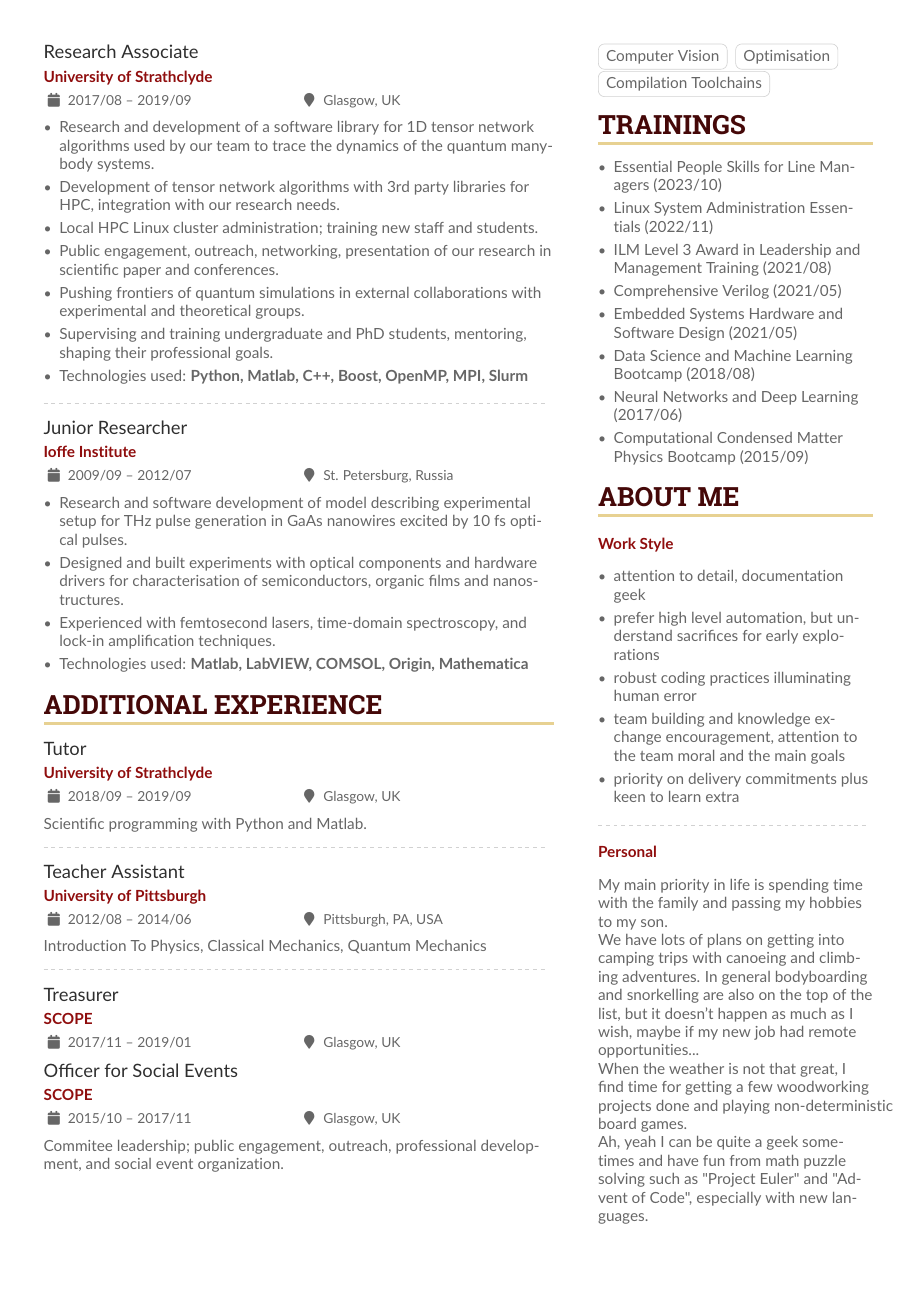
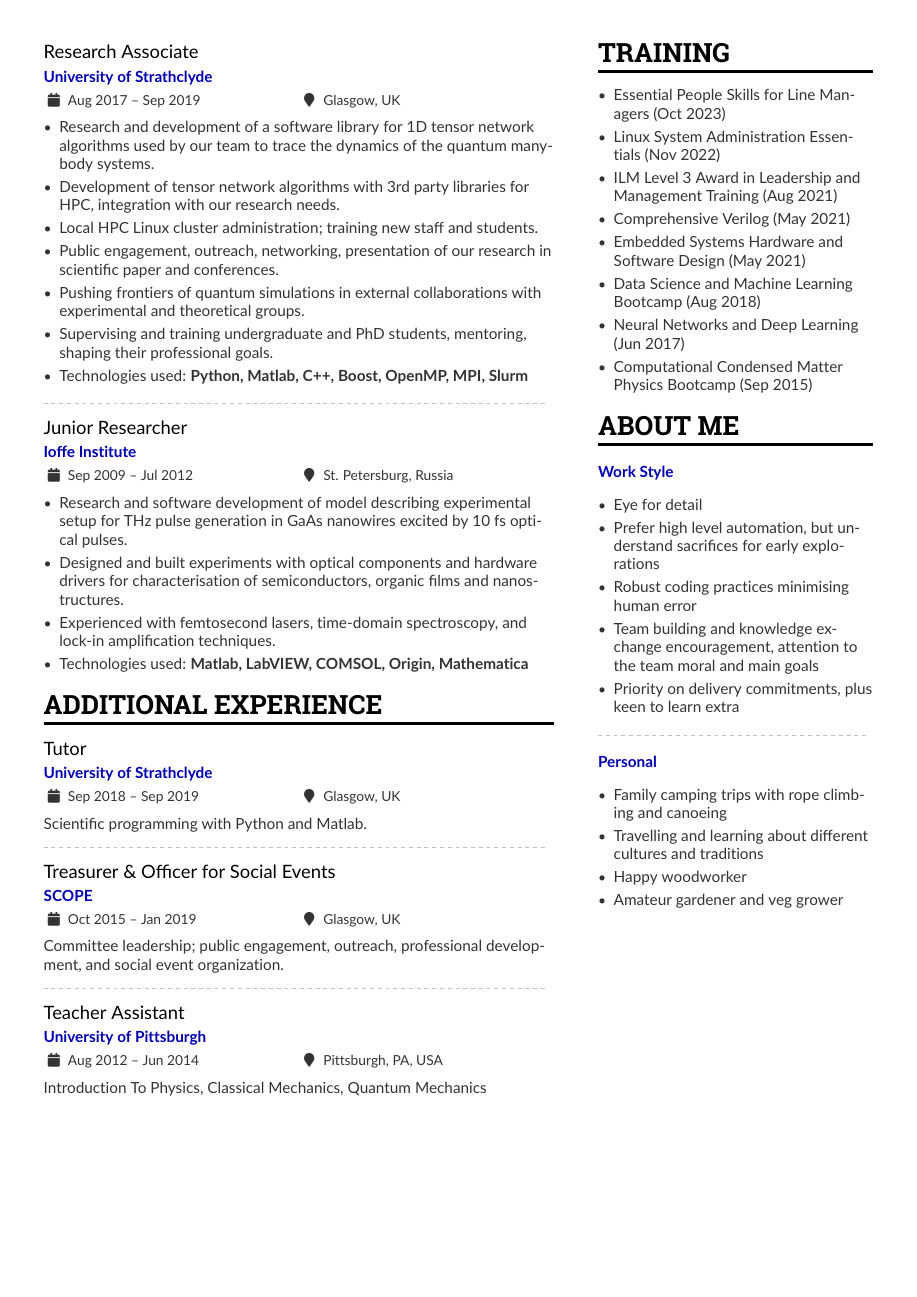
Before and after one commit to anton-buyskikh/CV, a LaTeX CV (main.tex): page 2 of 2. Compiled offline with pdfLaTeX.

Commit message:
Rosy's comments

```diff
--- a/main.tex
+++ b/main.tex
@@ -245,7 +245,7 @@
 % \divider
 \newpage
 
-\cvevent{Research Associate}{University of Strathclyde}{2017/08 -- 2019/09}
+\cvevent{Research Associate}{University of Strathclyde}{Aug 2017 -- Sep 2019}
 {Glasgow, UK}
 
 \begin{itemize}
@@ -274,7 +274,7 @@
 
 \divider
 
-\cvevent{Junior Researcher}{Ioffe Institute}{2009/09 -- 2012/07}
+\cvevent{Junior Researcher}{Ioffe Institute}{Sep 2009 -- Jul 2012}
 {St. Petersburg, Russia}
 
 \begin{itemize}
@@ -297,21 +297,29 @@
 \cvsection{Additional Experience}
 % ==============================================================================
 
-\cvevent{Tutor}{University of Strathclyde}{2018/09 -- 2019/09}{Glasgow, UK}
+\cvevent{Tutor}{University of Strathclyde}{Sep 2018 -- Sep 2019}{Glasgow, UK}
 
 Scientific programming with Python and Matlab.
 
-% \divider
+\divider
 
+\cvevent{Treasurer \& Officer for Social Events}{SCOPE}{Oct 2015 -- Jan 2019}
+{Glasgow, UK}
 % \cvevent{Treasurer}{SCOPE}{2017/11 -- 2019/01}{Glasgow, UK}
+% \cvevent{Officer for Social Events}{SCOPE}{2015/10 -- 2017/11}{Glasgow, UK}
 
-% \divider
+Committee leadership;
+public engagement, outreach, professional development, and social event
+organization.
 
-% \cvevent{Officer for Social Events}{SCOPE}{2015/10 -- 2017/11}{Glasgow, UK}
+% Student Community for Optics, Physics and Engineering (SCOPE) is dedicated
+% to enrich and enhance the postgraduate students experience by organising
+% outreach and educational activities, jobs fairs, company and school visits,
+% journal clubs, and social events.
 
 \divider
 
-\cvevent{Teacher Assistant}{University of Pittsburgh}{2012/08 -- 2014/06}
+\cvevent{Teacher Assistant}{University of Pittsburgh}{Aug 2012 -- Jun 2014}
 {Pittsburgh, PA, USA}
 
 Introduction To Physics, Classical Mechanics, Quantum Mechanics
@@ -326,26 +334,6 @@ Introduction To Physics, Classical Mechanics, Quantum Mechanics
 % photographer with props and lightning, printing and framing, and general
 % customer services.
 
-\divider
-
-% % ==============================================================================
-% \cvsection{Volunteering}
-% % ==============================================================================
-
-% TODO make more compact
-% integrate with Additional Exp
-
-\cvevent{Treasurer}{SCOPE}{2017/11 -- 2019/01}{Glasgow, UK}
-\cvevent{Officer for Social Events}{SCOPE}{2015/10 -- 2017/11}{Glasgow, UK}
-
-Commitee leadership;
-public engagement, outreach, professional development, and social event
-organization.
-
-% Student Community for Optics, Physics and Engineering (SCOPE) is dedicated
-% to enrich and enhance the postgraduate students experience by organising
-% outreach and educational activities, jobs fairs, company and school visits,
-% journal clubs, and social events.
 
 \switchcolumn
 
@@ -458,5 +453,5 @@ organization.
 % ==============================================================================
-\cvsection{Trainings}
+\cvsection{Training}
 % ==============================================================================
 
 % I try to undertake various training courses from time to time to diversify my
@@ -465,28 +460,28 @@ organization.
 \begin{itemize}
     % \item Game development with Unity and C\# (2023/11)
 
-    \item Essential People Skills for Line Managers (2023/10)
+    \item Essential People Skills for Line Managers (Oct 2023)
     % CIPD, Cambridge, UK
 
-    \item Linux System Administration Essentials (2022/11)
+    \item Linux System Administration Essentials (Nov 2022)
     % Linux Foundation, Online
 
-    \item ILM Level 3 Award in Leadership and Management Training (2021/08)
+    \item ILM Level 3 Award in Leadership and Management Training (Aug 2021)
     % LearningTree, Online
 
-    \item Comprehensive Verilog (2021/05)
+    \item Comprehensive Verilog (May 2021)
     % Duolos, Online
 
-    \item Embedded Systems Hardware and Software Design (2021/05)
+    \item Embedded Systems Hardware and Software Design (May 2021)
     % Duolos, Online
 
-    \item Data Science and Machine Learning Bootcamp (2018/08)
+    \item Data Science and Machine Learning Bootcamp (Aug 2018)
     % Pivigo, London, UK
 
-    \item Neural Networks and Deep Learning (2017/06)
+    \item Neural Networks and Deep Learning (Jun 2017)
     % Coursera, Online
 
-    \item Computational Condensed Matter Physics Bootcamp (2015/09)
+    \item Computational Condensed Matter Physics Bootcamp (Sep 2015)
     % ICTP, Triest, Italy
 \end{itemize}
 
@@ -496,25 +491,18 @@ organization.
 
 \cvevent{}{Work Style}{}{}
 
-% TODO reduce and abstract from topics
-% this is a very opinionated part, like "I find my most productivity when..."
+\begin{itemize}
+    \item Eye for detail
 
-\begin{itemize}
-    \item
-    attention to detail, documentation geek
+    \item Prefer high level automation, but understand sacrifices for
+    early explorations
 
-    \item
-    prefer high level automation, but understand sacrifices for early explorations
+    \item Robust coding practices minimising human error
 
-    \item
-    robust coding practices illuminating human error
+    \item Team building and knowledge exchange encouragement,
+    attention to the team moral and main goals
 
-    \item
-    team building and knowledge exchange encouragement, attention to the team moral and the main goals
-
-    \item
-    priority on delivery commitments plus keen to learn extra
-
+    \item Priority on delivery commitments, plus keen to learn extra
 \end{itemize}
 
 % I greatly enjoy working on complex products/features that require a team with
@@ -541,32 +529,33 @@ organization.
 %     10/10em/accent!90/{Lower priority work}
 % }
 
-% Constantly find balance between sole and team development depending on the
-% phase of development and maturity of the team collaboration.
-
-% To keep in touch with the other teams I intend to contribute to shared
-% codebases and learn about their solution designs over a whiteboard.
-
 \divider
 
 \cvevent{}{Personal}{}{}
 
-% TODO 3 sentenses max
+% TODO Rosy commented
+% try bullet points
+% make less casual
+% different tone to the rest
 
-My main priority in life is spending time with the family and passing my
-hobbies to my son.
+\begin{itemize}
+    \item Family camping trips with rope climbing and canoeing
 
-We have lots of plans on getting into camping trips with canoeing and climbing
-adventures.
-In general bodyboarding and snorkelling are also on the top of the list,
-but it doesn't
-happen as much as I wish, maybe if my new job had remote opportunities...
+    \item Travelling and learning about different cultures and traditions
 
-When the weather is not that great, I find time for getting a few woodworking
-projects done and playing non-deterministic board games.
+    \item Happy woodworker
 
-Ah, yeah I can be quite a geek sometimes and have fun from math puzzle solving
-such as "Project Euler" and "Advent of Code", especially with new languages.
+    \item Amateur gardener and veg grower
+\end{itemize}
+
+% My main priority in life is spending time with my family and passing my
+% hobbies to my son.
+% There are lots of plans for camping trips combined with water adventures and
+% rope climbing, I wish my new job had remote opportunities...
+% When the weather fails, I try to get a few woodworking
+% projects done or play board or video games.
+% Ah, yeah I can be quite a geek sometimes and have fun coding up maths puzzles
+% such as "Project Euler".
 
 % ==============================================================================
 \end{paracol}
```
Also changed, not shown: main.tex (135 more changed lines).
